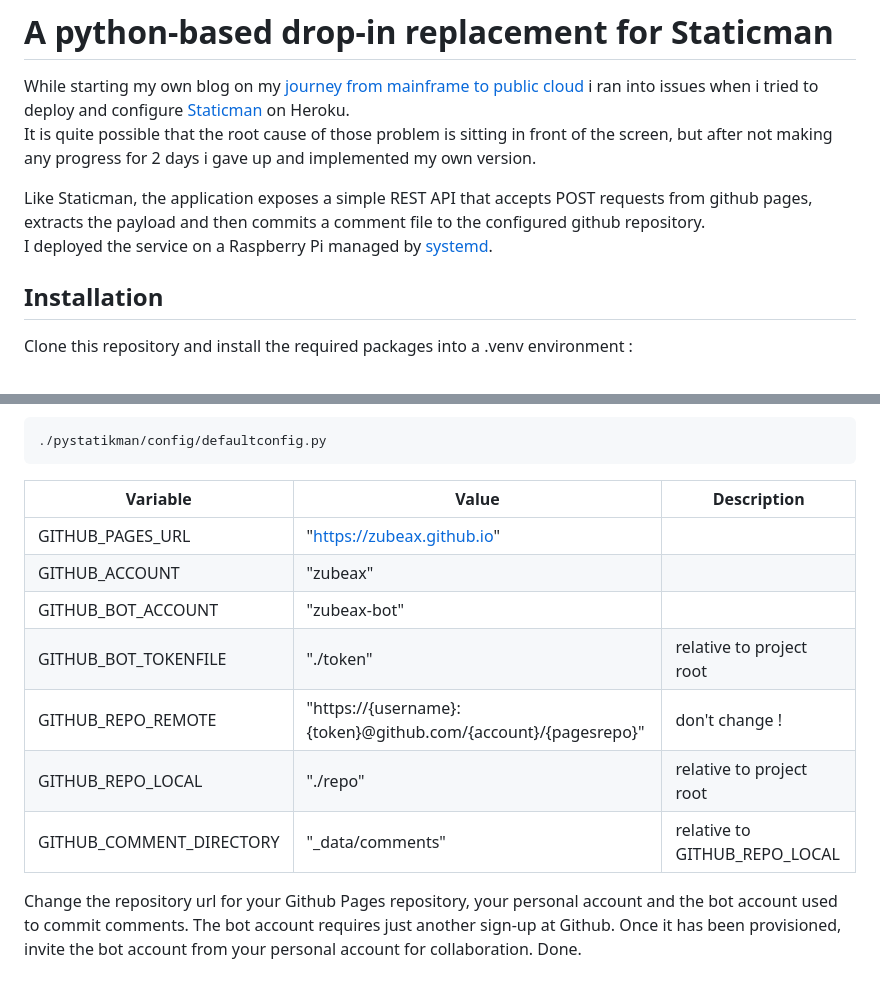
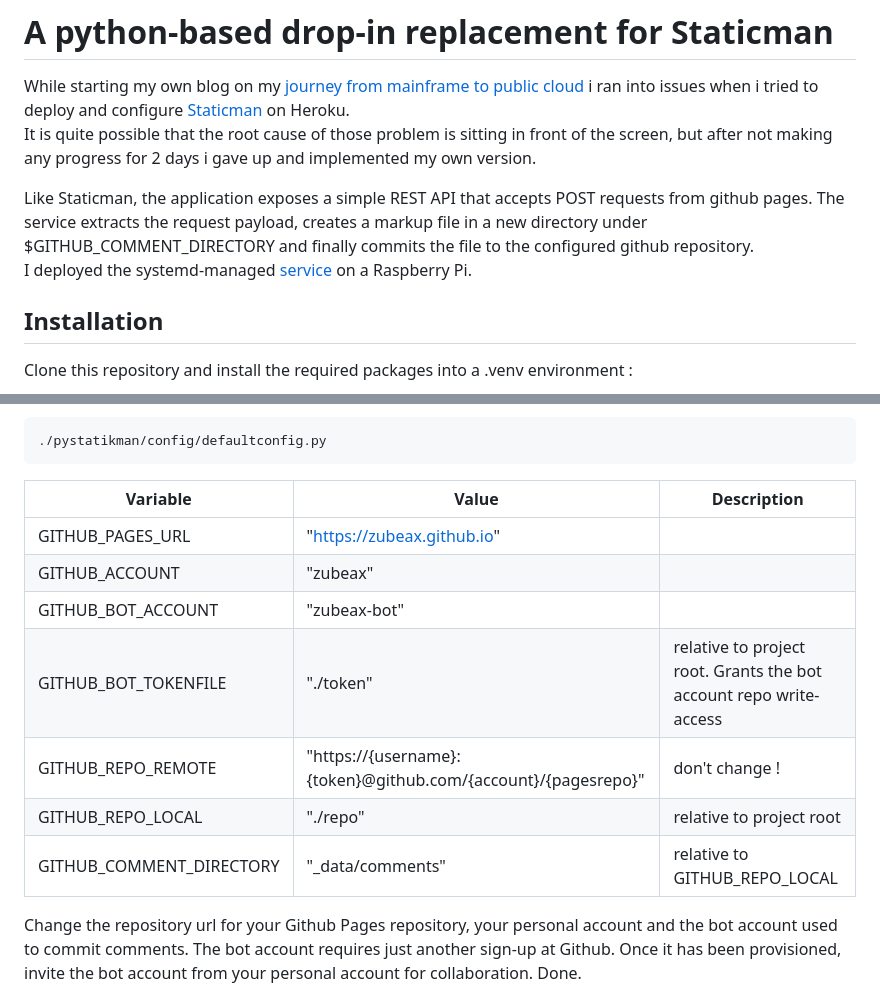
Before and after one commit to zubeax/pyStatikMan, a Markdown page: README.md, 2 parts joined by grey strips. GitHub-like rendering.

Commit message:
Brushed up README.md

```diff
--- a/README.md
+++ b/README.md
@@ -6,9 +6,10 @@ i ran into issues when i tried to deploy and configure [Staticman](https://stati
 It is quite possible that the root cause of those problem is sitting in front of the screen, but after not making
 any progress for 2 days i gave up and implemented my own version.
 
-Like Staticman, the application exposes a simple REST API that accepts POST requests from github pages,
-extracts the payload and then commits a comment file to the configured github repository.<br>
-I deployed the service on a Raspberry Pi managed by [systemd](#starting-as-systemd-service).
+Like Staticman, the application exposes a simple REST API that accepts POST requests from github pages.
+The service extracts the request payload, creates a markup file in a new directory under $GITHUB_COMMENT_DIRECTORY
+and finally commits the file to the configured github repository.<br>
+I deployed the systemd-managed [service](#starting-as-systemd-service) on a Raspberry Pi.
 
 
 ## Installation
@@ -41,15 +42,15 @@ Edit the file
     ./pystatikman/config/defaultconfig.py
 
 
-| Variable                | Value                                             | Description            |
-|-------------------------|---------------------------------------------------|------------------------|
-| GITHUB_PAGES_URL        | "https://zubeax.github.io"                                   |             |
-| GITHUB_ACCOUNT          | "zubeax"                                                     |             |
-| GITHUB_BOT_ACCOUNT      | "zubeax-bot"                                                 |             |
-| GITHUB_BOT_TOKENFILE    | "./token"                                                    |relative to project root|
-| GITHUB_REPO_REMOTE      | "https://{username}:{token}@github.com/{account}/{pagesrepo}"|don't change !|
-| GITHUB_REPO_LOCAL       | "./repo"                                                     |relative to project root |
-| GITHUB_COMMENT_DIRECTORY| "_data/comments"                                             |relative to GITHUB_REPO_LOCAL |
+| Variable                | Value                                             | Description                                                        |
+|-------------------------|---------------------------------------------------|--------------------------------------------------------------------|
+| GITHUB_PAGES_URL        | "https://zubeax.github.io"                                   |                                                                    |
+| GITHUB_ACCOUNT          | "zubeax"                                                     |                                                                    |
+| GITHUB_BOT_ACCOUNT      | "zubeax-bot"                                                 |                                                                    |
+| GITHUB_BOT_TOKENFILE    | "./token"                                                    | relative to project root. Grants the bot account repo write-access |
+| GITHUB_REPO_REMOTE      | "https://{username}:{token}@github.com/{account}/{pagesrepo}"| don't change !                                                     |
+| GITHUB_REPO_LOCAL       | "./repo"                                                     | relative to project root                                           |
+| GITHUB_COMMENT_DIRECTORY| "_data/comments"                                             | relative to GITHUB_REPO_LOCAL                                      |
 
 Change the repository url for your Github Pages repository, your personal account and the bot account used to commit
 comments. The bot account requires just another sign-up at Github. Once it has been provisioned, invite the bot account
```
